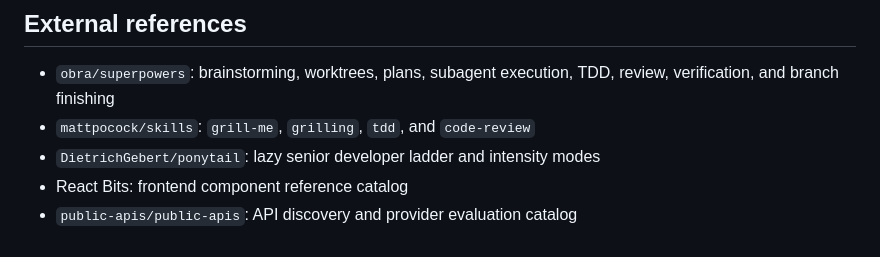
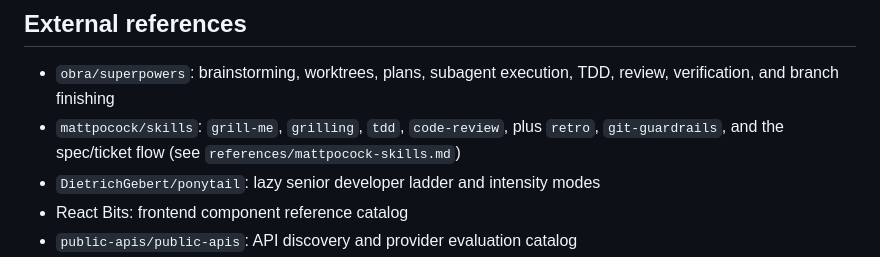
Before and after one commit to pct102/ai-skills, a Markdown page: README.md, the part around the change. Drawn GitHub-style.

Commit message:
docs: add mattpocock/skills reference and dependency-contract rows (retro, git-guardrails, spec/tickets)
Co-Authored-By: Claude Sonnet 5.5 <noreply@anthropic.com>

```diff
--- a/README.md
+++ b/README.md
@@ -50,7 +50,7 @@ component that grants acceptance should not be able to fail to install.
 ## External references
 
 - `obra/superpowers`: brainstorming, worktrees, plans, subagent execution, TDD, review, verification, and branch finishing
-- `mattpocock/skills`: `grill-me`, `grilling`, `tdd`, and `code-review`
+- `mattpocock/skills`: `grill-me`, `grilling`, `tdd`, `code-review`, plus `retro`, `git-guardrails`, and the spec/ticket flow (see `references/mattpocock-skills.md`)
 - `DietrichGebert/ponytail`: lazy senior developer ladder and intensity modes
 - React Bits: frontend component reference catalog
 - `public-apis/public-apis`: API discovery and provider evaluation catalog
```
Also changed, not shown: references/dependencies.md (+3 -0 lines), references/mattpocock-skills.md (added, +36 -0 lines).
